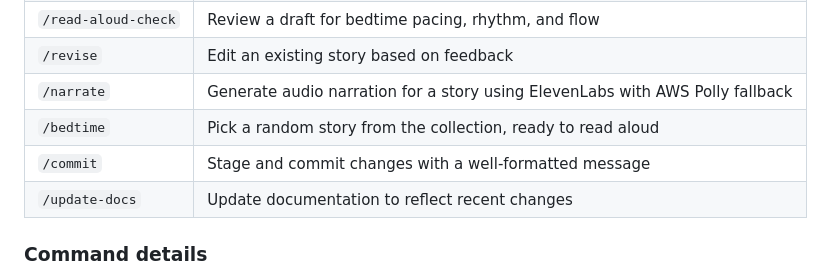
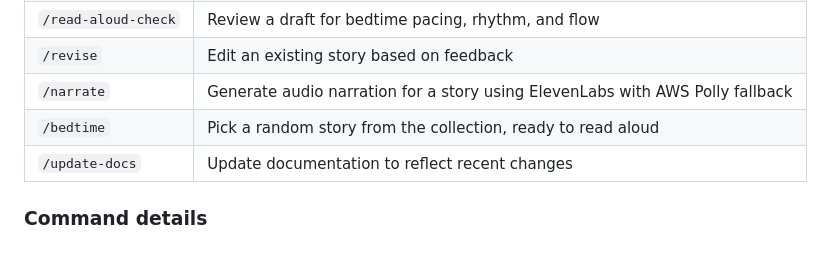
Before and after one commit to stautem/once-upon-a-savannah, a Markdown page: README.md, the part around the change. Rendered like a GitHub page.

Commit message:
docs: retire global /commit reference; adopt narrate + read-aloud-check as project commands

```diff
--- a/README.md
+++ b/README.md
@@ -110,7 +110,6 @@ Fallback provider:
 | `/revise` | Edit an existing story based on feedback |
 | `/narrate` | Generate audio narration for a story using ElevenLabs with AWS Polly fallback |
 | `/bedtime` | Pick a random story from the collection, ready to read aloud |
-| `/commit` | Stage and commit changes with a well-formatted message |
 | `/update-docs` | Update documentation to reflect recent changes |
 
 ### Command details
```
Also changed, not shown: .claude/commands/narrate.md (added, +47 -0 lines), .claude/commands/read-aloud-check.md (added, +51 -0 lines).
